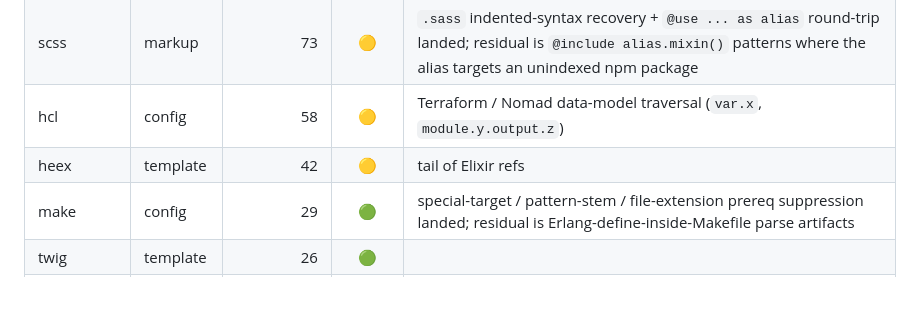
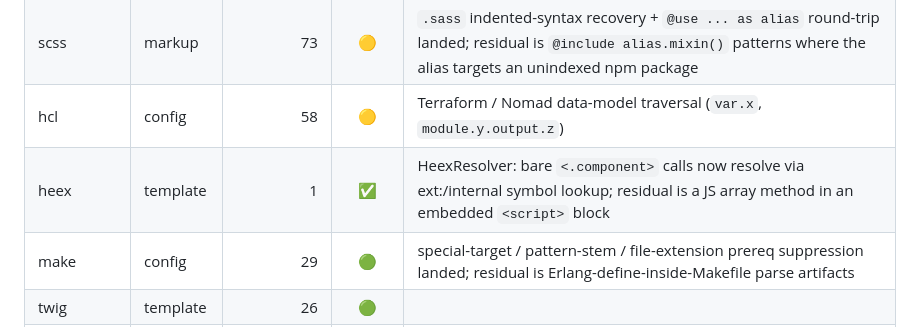
Before and after one commit to MariusAlbu/BearWisdom, a Markdown page: baseline-by-so2025.md, the part around the change. Rendered like a GitHub page; blank space fills up the shorter version.

Commit message:
docs: HEEx 42 → 1

```diff
--- a/baseline-by-so2025.md
+++ b/baseline-by-so2025.md
@@ -77,7 +77,7 @@ Per-language resolution rates from `baseline-all.json`, ordered by Stack Overflo
 | nunjucks         | template | 0   | ✅ | stale baseline resolved; imports refs now classified correctly in full-index path; remaining 28 unresolved are in `.js` files inside nunjucks projects (browser builtins), not nunjucks language itself |
 | scss             | markup   | 73  | 🟡 | `.sass` indented-syntax recovery + `@use ... as alias` round-trip landed; residual is `@include alias.mixin()` patterns where the alias targets an unindexed npm package |
 | hcl              | config   | 58  | 🟡 | Terraform / Nomad data-model traversal (`var.x`, `module.y.output.z`) |
-| heex             | template | 42  | 🟡 | tail of Elixir refs |
+| heex             | template | 1   | ✅ | HeexResolver: bare `<.component>` calls now resolve via ext:/internal symbol lookup; residual is a JS array method in an embedded `<script>` block |
 | make             | config   | 29  | 🟢 | special-target / pattern-stem / file-extension prereq suppression landed; residual is Erlang-define-inside-Makefile parse artifacts |
 | twig             | template | 26  | 🟢 | |
 | blade            | template | 11  | 🟢 | |
```
